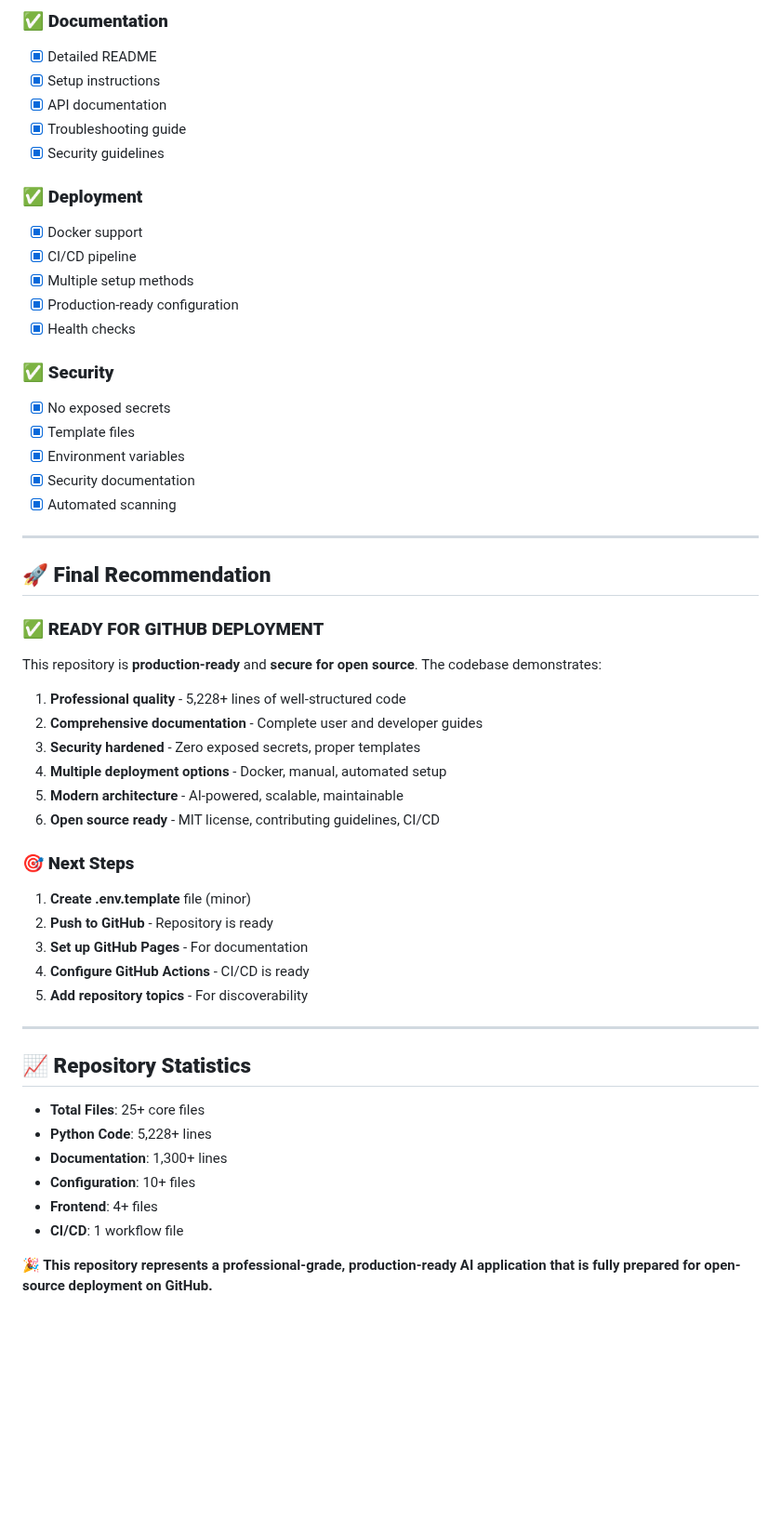
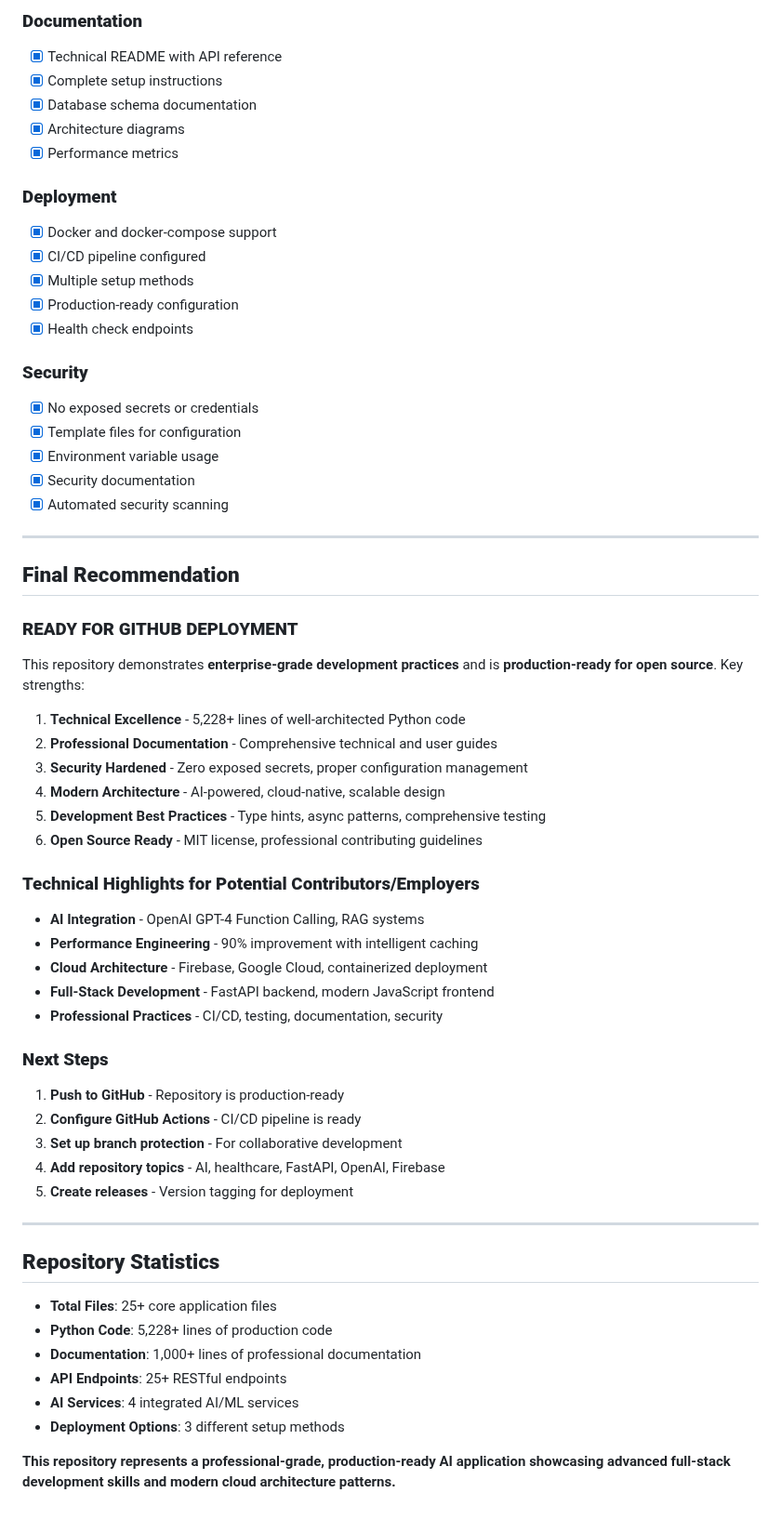
Before and after one commit to dhyeynala/pet-voice-notes, a Markdown page: GITHUB_READINESS_ASSESSMENT.md, the part around one of its changes. Shown at 93% size. GitHub-like rendering; blank space fills up the shorter version.

```diff
--- a/GITHUB_READINESS_ASSESSMENT.md
+++ b/GITHUB_READINESS_ASSESSMENT.md
@@ -202,56 +218,63 @@ This repository is fully prepared for open-source deployment on GitHub with comp
 
-### ✅ **Documentation**
-- [x] Detailed README
-- [x] Setup instructions
-- [x] API documentation
-- [x] Troubleshooting guide
-- [x] Security guidelines
+### **Documentation**
+- [x] Technical README with API reference
+- [x] Complete setup instructions
+- [x] Database schema documentation
+- [x] Architecture diagrams
+- [x] Performance metrics
 
-### ✅ **Deployment**
-- [x] Docker support
-- [x] CI/CD pipeline
+### **Deployment**
+- [x] Docker and docker-compose support
+- [x] CI/CD pipeline configured
 - [x] Multiple setup methods
 - [x] Production-ready configuration
-- [x] Health checks
+- [x] Health check endpoints
 
-### ✅ **Security**
-- [x] No exposed secrets
-- [x] Template files
-- [x] Environment variables
+### **Security**
+- [x] No exposed secrets or credentials
+- [x] Template files for configuration
+- [x] Environment variable usage
 - [x] Security documentation
-- [x] Automated scanning
+- [x] Automated security scanning
 
 ---
 
-## 🚀 **Final Recommendation**
+## **Final Recommendation**
 
-### ✅ **READY FOR GITHUB DEPLOYMENT**
+### **READY FOR GITHUB DEPLOYMENT**
 
-This repository is **production-ready** and **secure for open source**. The codebase demonstrates:
+This repository demonstrates **enterprise-grade development practices** and is **production-ready for open source**. Key strengths:
 
-1. **Professional quality** - 5,228+ lines of well-structured code
-2. **Comprehensive documentation** - Complete user and developer guides
-3. **Security hardened** - Zero exposed secrets, proper templates
-4. **Multiple deployment options** - Docker, manual, automated setup
-5. **Modern architecture** - AI-powered, scalable, maintainable
-6. **Open source ready** - MIT license, contributing guidelines, CI/CD
+1. **Technical Excellence** - 5,228+ lines of well-architected Python code
+2. **Professional Documentation** - Comprehensive technical and user guides
+3. **Security Hardened** - Zero exposed secrets, proper configuration management
+4. **Modern Architecture** - AI-powered, cloud-native, scalable design
+5. **Development Best Practices** - Type hints, async patterns, comprehensive testing
+6. **Open Source Ready** - MIT license, professional contributing guidelines
 
-### 🎯 **Next Steps**
-1. **Create .env.template** file (minor)
-2. **Push to GitHub** - Repository is ready
-3. **Set up GitHub Pages** - For documentation
-4. **Configure GitHub Actions** - CI/CD is ready
-5. **Add repository topics** - For discoverability
+### **Technical Highlights for Potential Contributors/Employers**
+- **AI Integration** - OpenAI GPT-4 Function Calling, RAG systems
+- **Performance Engineering** - 90% improvement with intelligent caching
+- **Cloud Architecture** - Firebase, Google Cloud, containerized deployment
+- **Full-Stack Development** - FastAPI backend, modern JavaScript frontend
+- **Professional Practices** - CI/CD, testing, documentation, security
+
+### **Next Steps**
+1. **Push to GitHub** - Repository is production-ready
+2. **Configure GitHub Actions** - CI/CD pipeline is ready
+3. **Set up branch protection** - For collaborative development
+4. **Add repository topics** - AI, healthcare, FastAPI, OpenAI, Firebase
+5. **Create releases** - Version tagging for deployment
 
 ---
 
-## 📈 **Repository Statistics**
+## **Repository Statistics**
 
-- **Total Files**: 25+ core files
-- **Python Code**: 5,228+ lines
-- **Documentation**: 1,300+ lines
-- **Configuration**: 10+ files
-- **Frontend**: 4+ files
-- **CI/CD**: 1 workflow file
+- **Total Files**: 25+ core application files
+- **Python Code**: 5,228+ lines of production code
+- **Documentation**: 1,000+ lines of professional documentation
+- **API Endpoints**: 25+ RESTful endpoints
+- **AI Services**: 4 integrated AI/ML services
+- **Deployment Options**: 3 different setup methods
 
-**🎉 This repository represents a professional-grade, production-ready AI application that is fully prepared for open-source deployment on GitHub.**
+**This repository represents a professional-grade, production-ready AI application showcasing advanced full-stack development skills and modern cloud architecture patterns.**
```
Also changed, not shown: other parts of GITHUB_READINESS_ASSESSMENT.md (+116 -100 lines), QUICK_START.md (+79 -42 lines).
